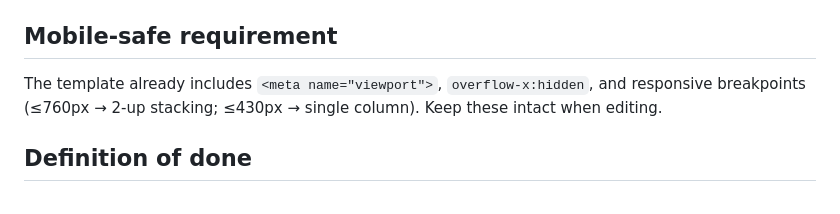
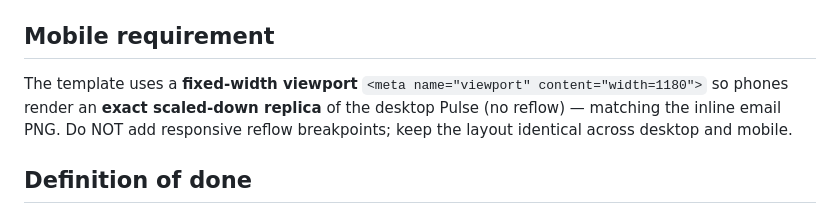
Before and after one commit to souji19-ship-it/-odsp-cx-dashboard-, a Markdown page: .github/agents/2p-in-aw-weeklypulse.agent.md, the part around the change. Rendered like a GitHub page.

Commit message:
Agent doc: mobile = fixed-width viewport replica, no reflow
Co-authored-by: Copilot <223556219+Copilot@users.noreply.github.com>
Copilot-Session: ff701f87-c726-4fdd-83be-28100f46d505

```diff
--- a/.github/agents/2p-in-aw-weeklypulse.agent.md
+++ b/.github/agents/2p-in-aw-weeklypulse.agent.md
@@ -64,9 +64,10 @@ verified numbers — never redesigning the layout and never inventing data.
    way to keep the format 100% intact), attach the HTML source, and `Display` (open, do not send).
 8. Store the finished week's HTML in `odsp-aw-scorecard/pulse/` and commit.
 
-## Mobile-safe requirement
-The template already includes `<meta name="viewport">`, `overflow-x:hidden`, and responsive breakpoints
-(≤760px → 2-up stacking; ≤430px → single column). Keep these intact when editing.
+## Mobile requirement
+The template uses a **fixed-width viewport** `<meta name="viewport" content="width=1180">` so phones
+render an **exact scaled-down replica** of the desktop Pulse (no reflow) — matching the inline email
+PNG. Do NOT add responsive reflow breakpoints; keep the layout identical across desktop and mobile.
 
 ## Definition of done
 - Numbers reconciled and transcribed exactly; zero fabricated values.
```
